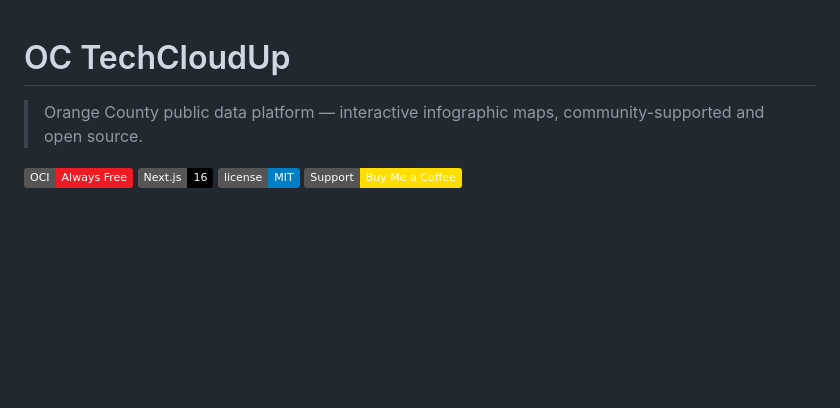
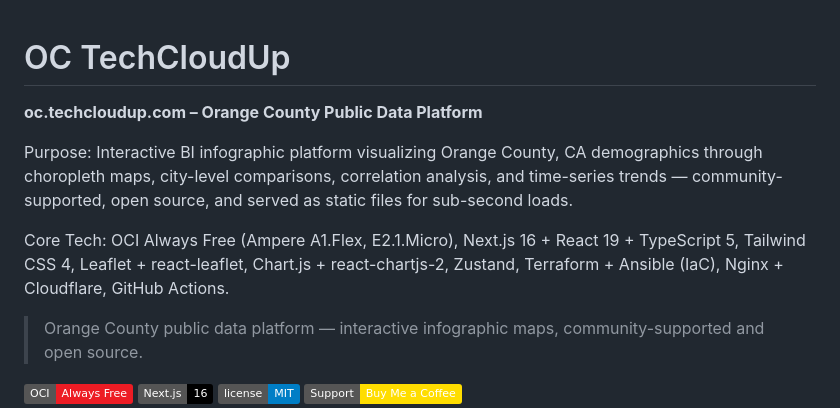
Before and after one commit to scale600/oc-techcloudup, a Markdown page: README.md, the part around the change. Rendered like a GitHub page; badges without logos; blank space fills up the shorter version.

Commit message:
docs: add project summary block to README

```diff
--- a/README.md
+++ b/README.md
@@ -1,4 +1,10 @@
 # OC TechCloudUp
+
+**oc.techcloudup.com – Orange County Public Data Platform**
+
+Purpose: Interactive BI infographic platform visualizing Orange County, CA demographics through choropleth maps, city-level comparisons, correlation analysis, and time-series trends — community-supported, open source, and served as static files for sub-second loads.
+
+Core Tech: OCI Always Free (Ampere A1.Flex, E2.1.Micro), Next.js 16 + React 19 + TypeScript 5, Tailwind CSS 4, Leaflet + react-leaflet, Chart.js + react-chartjs-2, Zustand, Terraform + Ansible (IaC), Nginx + Cloudflare, GitHub Actions.
 
 > Orange County public data platform — interactive infographic maps, community-supported and open source.
 
```
